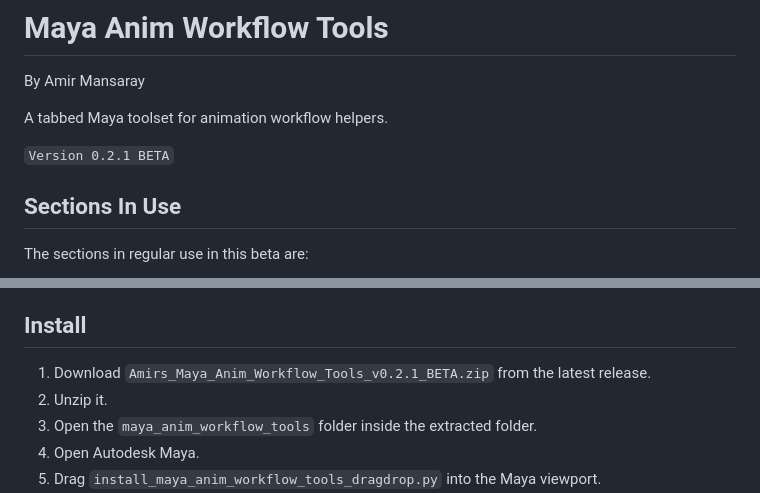
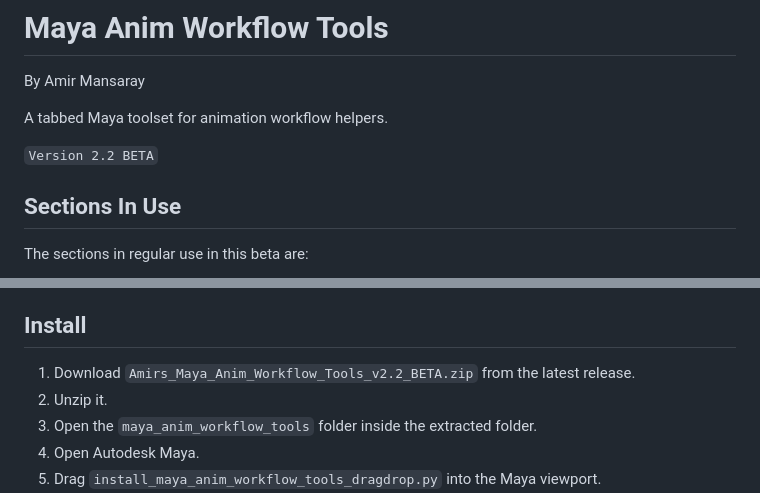
Before and after one commit to AmirMDEV/aminate-public, a Markdown page: README.md, 2 parts joined by grey strips. GitHub-like rendering.

Commit message:
docs(public): bump release to 2.2 beta
Update the public README version label and install filename to the new 2.2 BETA release asset. Keep the sections-in-use copy aligned with the current public-facing beta docs.

```diff
--- a/README.md
+++ b/README.md
@@ -4,7 +4,7 @@ By Amir Mansaray
 
 A tabbed Maya toolset for animation workflow helpers.
 
-`Version 0.2.1 BETA`
+`Version 2.2 BETA`
 
 ## Sections In Use
 
@@ -21,7 +21,7 @@ The other tabs are present in the interface, but they are still closer to previe
 
 ## Install
 
-1. Download `Amirs_Maya_Anim_Workflow_Tools_v0.2.1_BETA.zip` from the latest release.
+1. Download `Amirs_Maya_Anim_Workflow_Tools_v2.2_BETA.zip` from the latest release.
 2. Unzip it.
 3. Open the `maya_anim_workflow_tools` folder inside the extracted folder.
 4. Open Autodesk Maya.
```
